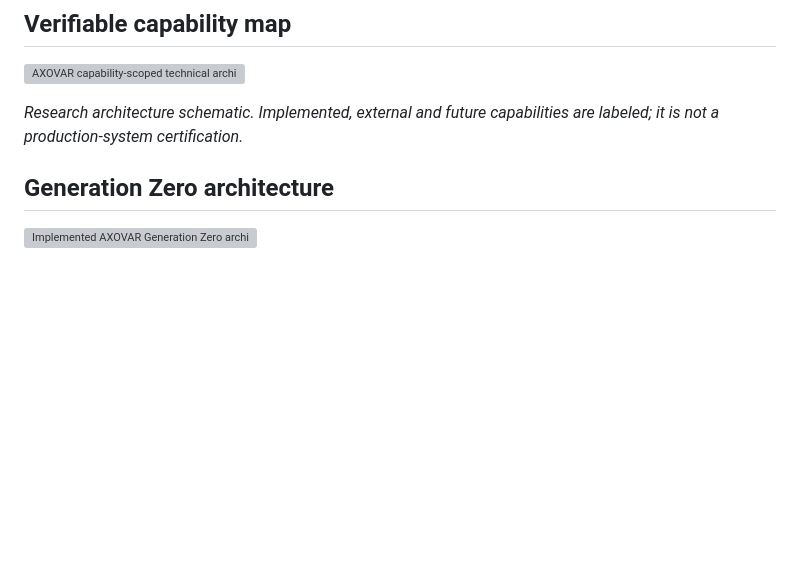
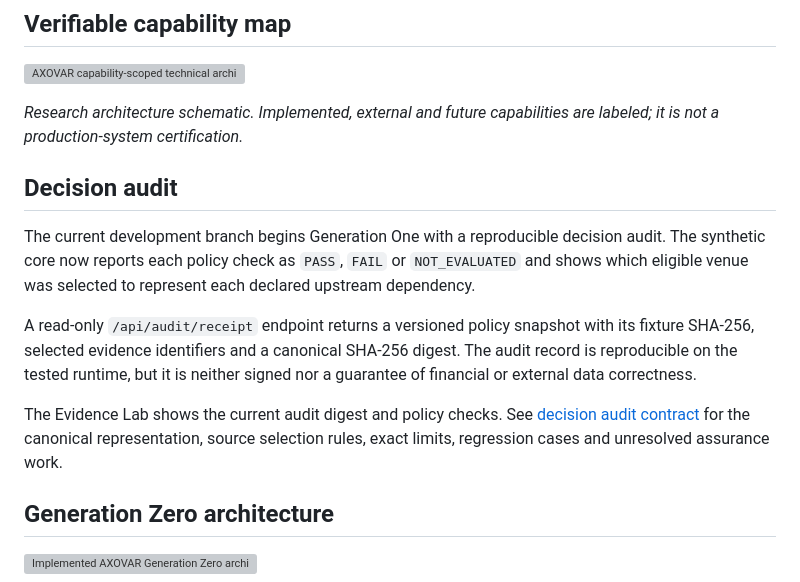
Before and after one commit to julianvanceblackwood/AXOVAR, a Markdown page: README.md, the part around the change. Drawn GitHub-style; blank space fills up the shorter version; grey boxes are pictures that could not be loaded.

Commit message:
docs: align README.md with initial decision audit implementation

```diff
--- a/README.md
+++ b/README.md
@@ -112,6 +112,14 @@ The reference price is an **arithmetic mean of one eligible price per declared u
 ![AXOVAR capability-scoped technical architecture with implemented synthetic research and unimplemented production boundaries](assets/technical-map.svg)
 
 *Research architecture schematic. Implemented, external and future capabilities are labeled; it is not a production-system certification.*
+
+## Decision audit
+
+The current development branch begins Generation One with a reproducible decision audit. The synthetic core now reports each policy check as `PASS`, `FAIL` or `NOT_EVALUATED` and shows which eligible venue was selected to represent each declared upstream dependency.
+
+A read-only `/api/audit/receipt` endpoint returns a versioned policy snapshot with its fixture SHA-256, selected evidence identifiers and a canonical SHA-256 digest. The audit record is reproducible on the tested runtime, but it is neither signed nor a guarantee of financial or external data correctness.
+
+The Evidence Lab shows the current audit digest and policy checks. See [decision audit contract](docs/DECISION_AUDIT.md) for the canonical representation, source selection rules, exact limits, regression cases and unresolved assurance work.
 
 ## Generation Zero architecture
 
```
